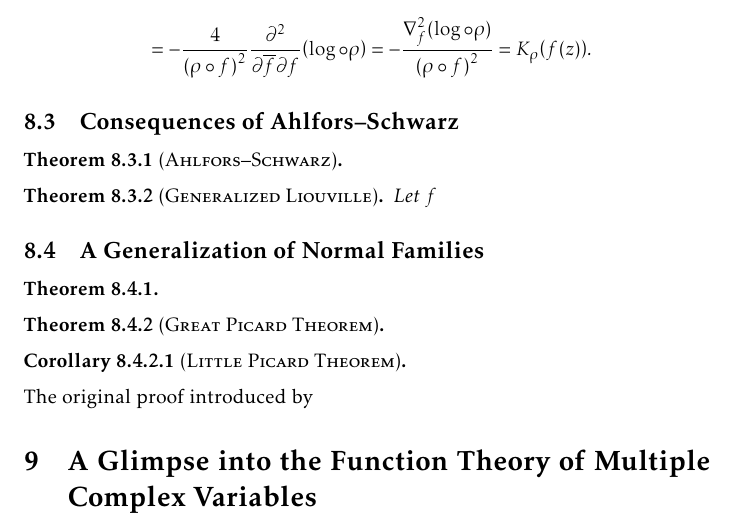
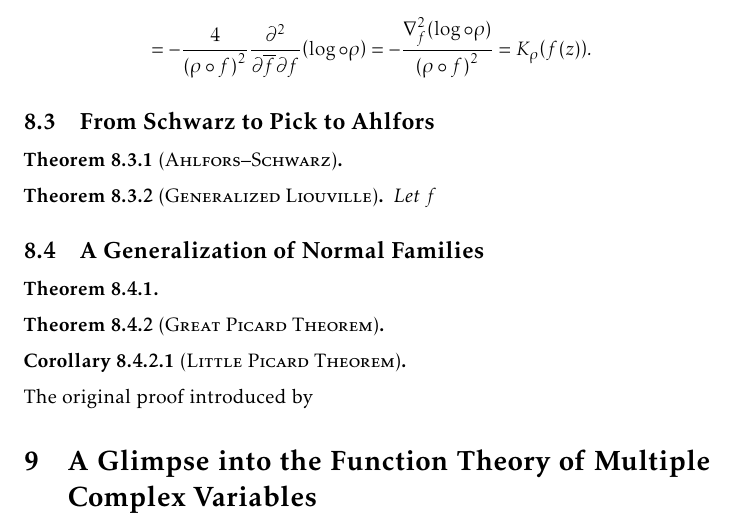
Before and after one commit to slipperking/complex-analysis-latex, a LaTeX document (main.tex): part of page 180 of 191, cut so that both start at the same text. Compiled offline with pdfLaTeX.

Commit message:
overleaf_to_git (Fri Sep 19 23:29:03 2025 -0700): update main.tex from r21673 to r21674

```diff
--- a/main.tex
+++ b/main.tex
@@ -4007,7 +4007,7 @@ By explicit definition, \[K_{f^*\rho}(z)=-\frac{\laplacian(\log\circ f^*\rho)(z)
     &=-\frac{4}{\qty(\rho\circ f)^2\abs{f'}^2}\pdv{f}{z}\qty(\pdv[2]{\log\circ\rho}{f}\pdv{f}{\overline{z}}+\pdv[2]{\log\circ\rho}{\overline{f}}{f}\overline{\qty(\pdv{f}{z})})\\
     &=-\frac{4}{\qty(\rho\circ f)^2}\pdv[2]{}{\overline{f}}{f}\qty(\log\circ\rho)=-\frac{\laplacian_f\qty(\log\circ\rho)}{\qty(\rho\circ f)^2}=K_\rho\qty(f(z)).
 \end{align*}
-\subsection{Consequences of Ahlfors--Schwarz}
+\subsection{From Schwarz to Pick to Ahlfors}
 \begin{theorem}[\textsc{Ahlfors--Schwarz}]\label{thm:ahlforsschwarz}
 
 \end{theorem}
```
